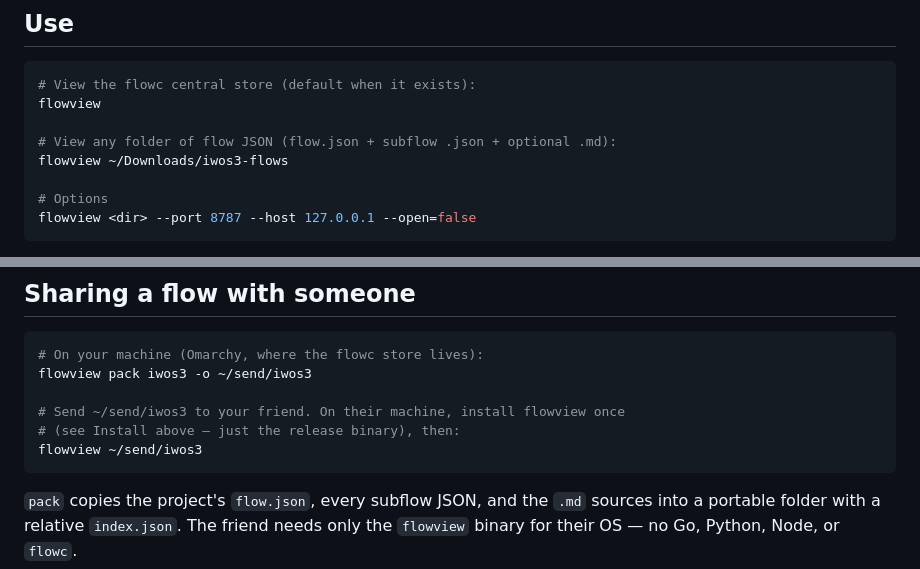
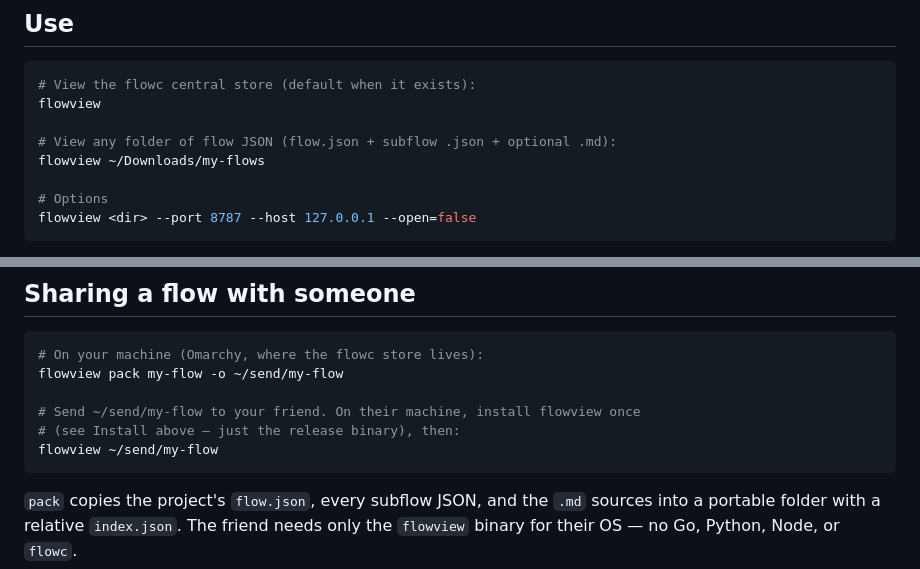
Before and after one commit to madddtone/flowview, a Markdown page: README.md, 2 parts joined by grey strips. GitHub-like rendering.

Commit message:
docs: use generic project names in examples

````diff
--- a/README.md
+++ b/README.md
@@ -62,7 +62,7 @@ flowview list      # lists the flows it can find
 flowview
 
 # View any folder of flow JSON (flow.json + subflow .json + optional .md):
-flowview ~/Downloads/iwos3-flows
+flowview ~/Downloads/my-flows
 
 # Options
 flowview <dir> --port 8787 --host 127.0.0.1 --open=false
@@ -81,11 +81,11 @@ flowview list [dir]              # list the flows found in a folder/store
 
 ```sh
 # On your machine (Omarchy, where the flowc store lives):
-flowview pack iwos3 -o ~/send/iwos3
+flowview pack my-flow -o ~/send/my-flow
 
-# Send ~/send/iwos3 to your friend. On their machine, install flowview once
+# Send ~/send/my-flow to your friend. On their machine, install flowview once
 # (see Install above — just the release binary), then:
-flowview ~/send/iwos3
+flowview ~/send/my-flow
 ```
 
 `pack` copies the project's `flow.json`, every subflow JSON, and the `.md`
````
